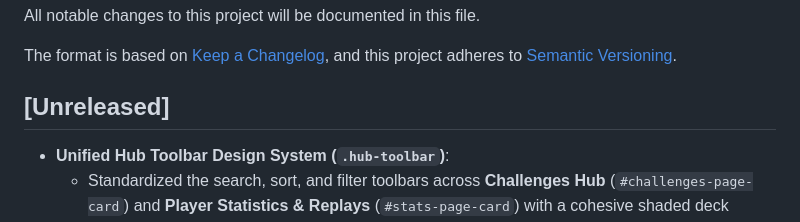
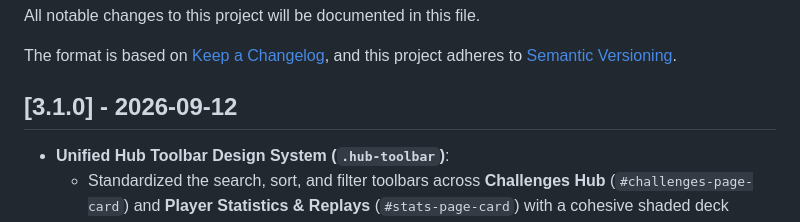
Before and after one commit to rafaelsavi/immich-quiz, a Markdown page: CHANGELOG.md, the part around one of its changes. Drawn GitHub-style.

```diff
--- a/CHANGELOG.md
+++ b/CHANGELOG.md
@@ -5,7 +5,7 @@ All notable changes to this project will be documented in this file.
 The format is based on [Keep a Changelog](https://keepachangelog.com/en/1.0.0/),
 and this project adheres to [Semantic Versioning](https://semver.org/spec/v2.0.0.html).
 
-## [Unreleased]
+## [3.1.0] - 2026-09-12
 
 - **Unified Hub Toolbar Design System (`.hub-toolbar`)**:
   - Standardized the search, sort, and filter toolbars across **Challenges Hub** (`#challenges-page-card`) and **Player Statistics & Replays** (`#stats-page-card`) with a cohesive shaded deck container (`background: var(--bg-surface-secondary)`, subtle borders, rounded corners).
```
Also changed, not shown: other parts of CHANGELOG.md (+0 -2 lines).
